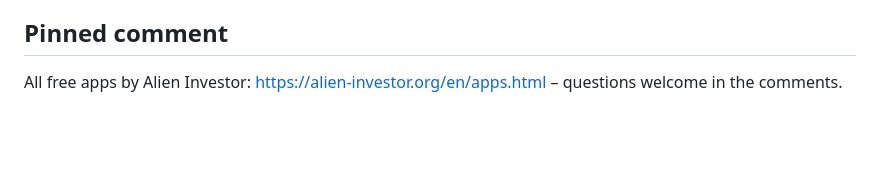
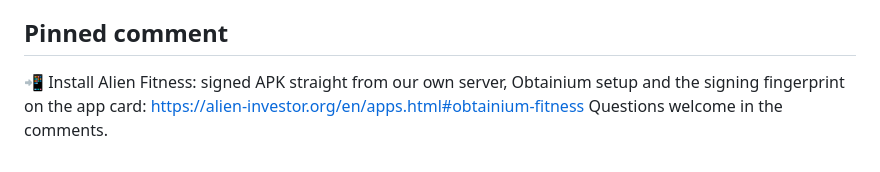
Before and after one commit to Alien-Investor/alien-fitness, a Markdown page: trailer/youtube-en.md, the part around the change. GitHub-like rendering; blank space fills up the shorter version.

```diff
--- a/trailer/youtube-en.md
+++ b/trailer/youtube-en.md
@@ -54,4 +54,6 @@ Music: instrumental from the channel library (AI-generated, licensed by Alien In
 Alien Fitness, workout tracker, fitness app, training log, GrapheneOS, Android, offline, open source, no account, training plan, HIT, Tabata, progress, exercises, Zap Store, Obtainium, privacy, OpSec, Freedom Tech, Alien Investor, app trailer
 
 ## Pinned comment
-All free apps by Alien Investor: https://alien-investor.org/en/apps.html – questions welcome in the comments.
+📲 Install Alien Fitness: signed APK straight from our own server, Obtainium setup and the signing fingerprint on the app card:
+https://alien-investor.org/en/apps.html#obtainium-fitness
+Questions welcome in the comments.
```
Also changed, not shown: trailer/youtube-de.md (+3 -1 lines).
